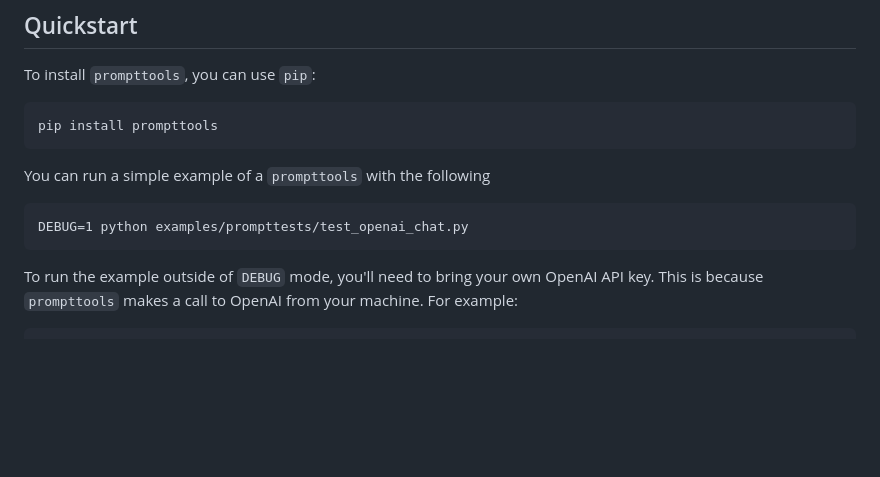
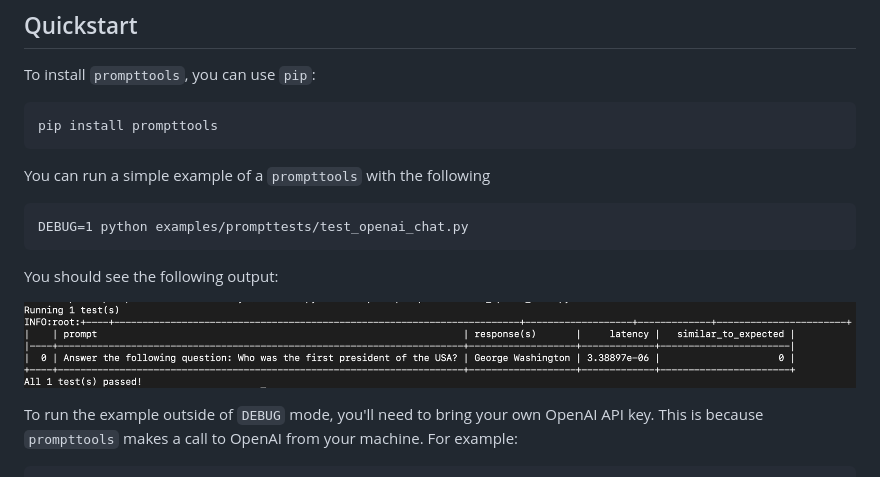
Before and after one commit to hegelai/prompttools, a Markdown page: README.md, the part around the change. GitHub-like rendering; pictures changed too: img/prompttest.png (added); blank space fills up the shorter version.

Commit message:
Update readme to include prompttest image

````diff
--- a/README.md
+++ b/README.md
@@ -37,6 +37,10 @@ You can run a simple example of a `prompttools` with the following
 ```
 DEBUG=1 python examples/prompttests/test_openai_chat.py
 ```
+
+You should see the following output:
+
+![image](img/prompttest.png)
 
 To run the example outside of `DEBUG` mode, you'll need to bring your own OpenAI API key.
 This is because `prompttools` makes a call to OpenAI from your machine. For example:
````
